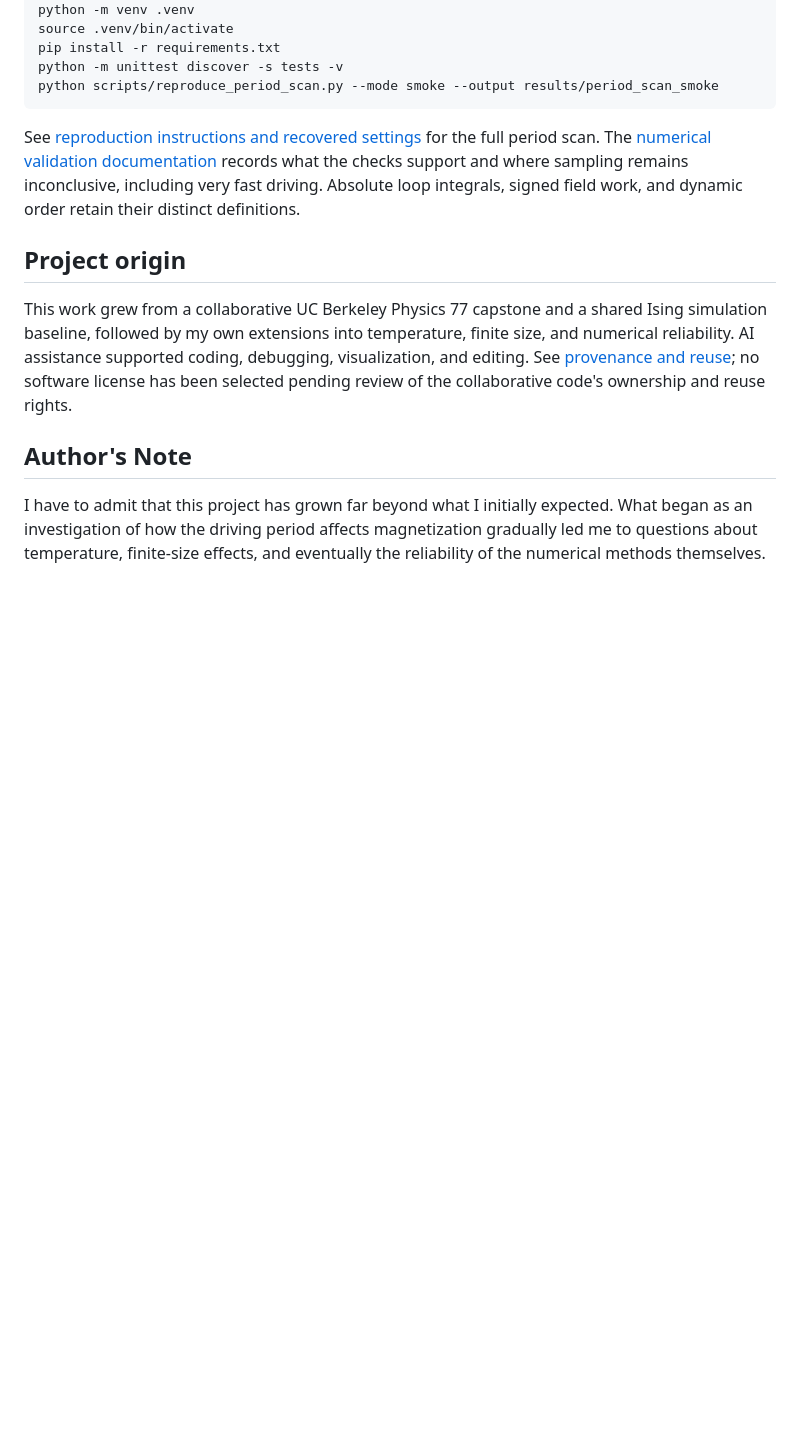
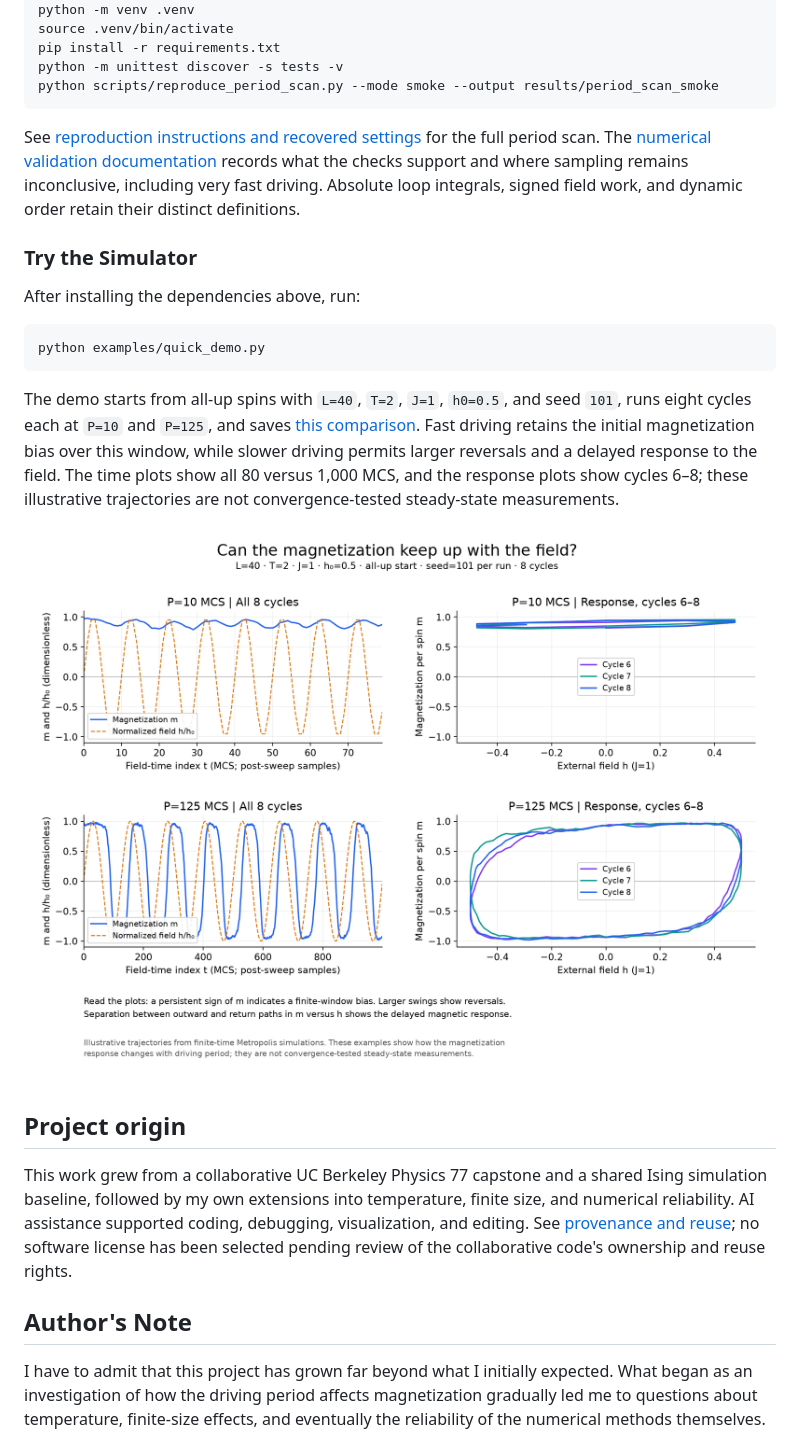
Before and after one commit to beekeeperNI/driven-ising-model, a Markdown page: README.md, the part around the change. Drawn GitHub-style; pictures changed too: assets/demos/quick_demo.png (added); blank space fills up the shorter version.

Commit message:
Add a one-command Ising quick demo using the existing simulator

````diff
--- a/README.md
+++ b/README.md
@@ -55,6 +55,18 @@ python scripts/reproduce_period_scan.py --mode smoke --output results/period_sca
 
 See [reproduction instructions and recovered settings](docs/reproducibility.md) for the full period scan. The [numerical validation documentation](docs/validation_status.md) records what the checks support and where sampling remains inconclusive, including very fast driving. Absolute loop integrals, signed field work, and dynamic order retain their distinct definitions.
 
+### Try the Simulator
+
+After installing the dependencies above, run:
+
+```sh
+python examples/quick_demo.py
+```
+
+The demo starts from all-up spins with `L=40`, `T=2`, `J=1`, `h0=0.5`, and seed `101`, runs eight cycles each at `P=10` and `P=125`, and saves [this comparison](assets/demos/quick_demo.png). Fast driving retains the initial magnetization bias over this window, while slower driving permits larger reversals and a delayed response to the field. The time plots show all 80 versus 1,000 MCS, and the response plots show cycles 6–8; these illustrative trajectories are not convergence-tested steady-state measurements.
+
+![Quick Demo: magnetization and normalized field versus time, alongside the hysteresis response, for P=10 and P=125](assets/demos/quick_demo.png)
+
 ## Project origin
 
 This work grew from a collaborative UC Berkeley Physics 77 capstone and a shared Ising simulation baseline, followed by my own extensions into temperature, finite size, and numerical reliability. AI assistance supported coding, debugging, visualization, and editing. See [provenance and reuse](docs/provenance.md); no software license has been selected pending review of the collaborative code's ownership and reuse rights.
````
Also changed, not shown: 1 other file.
